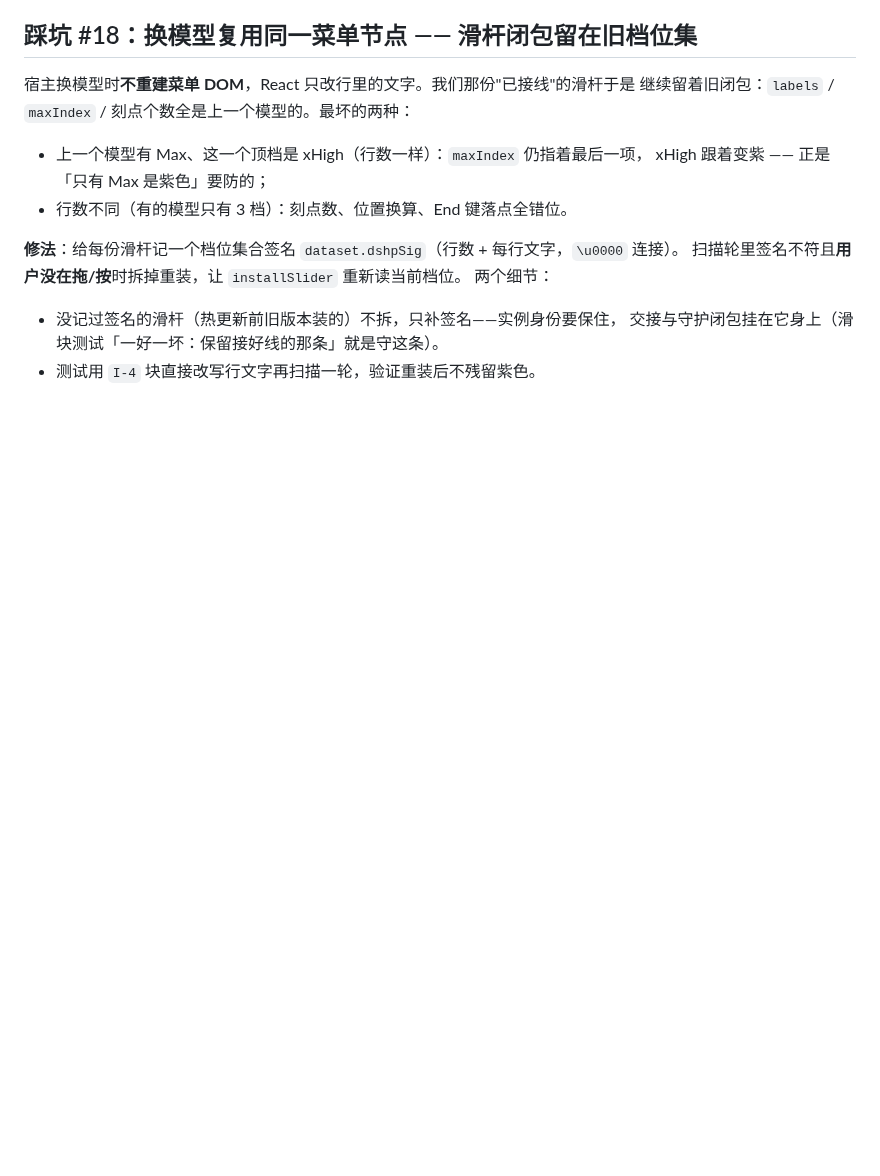
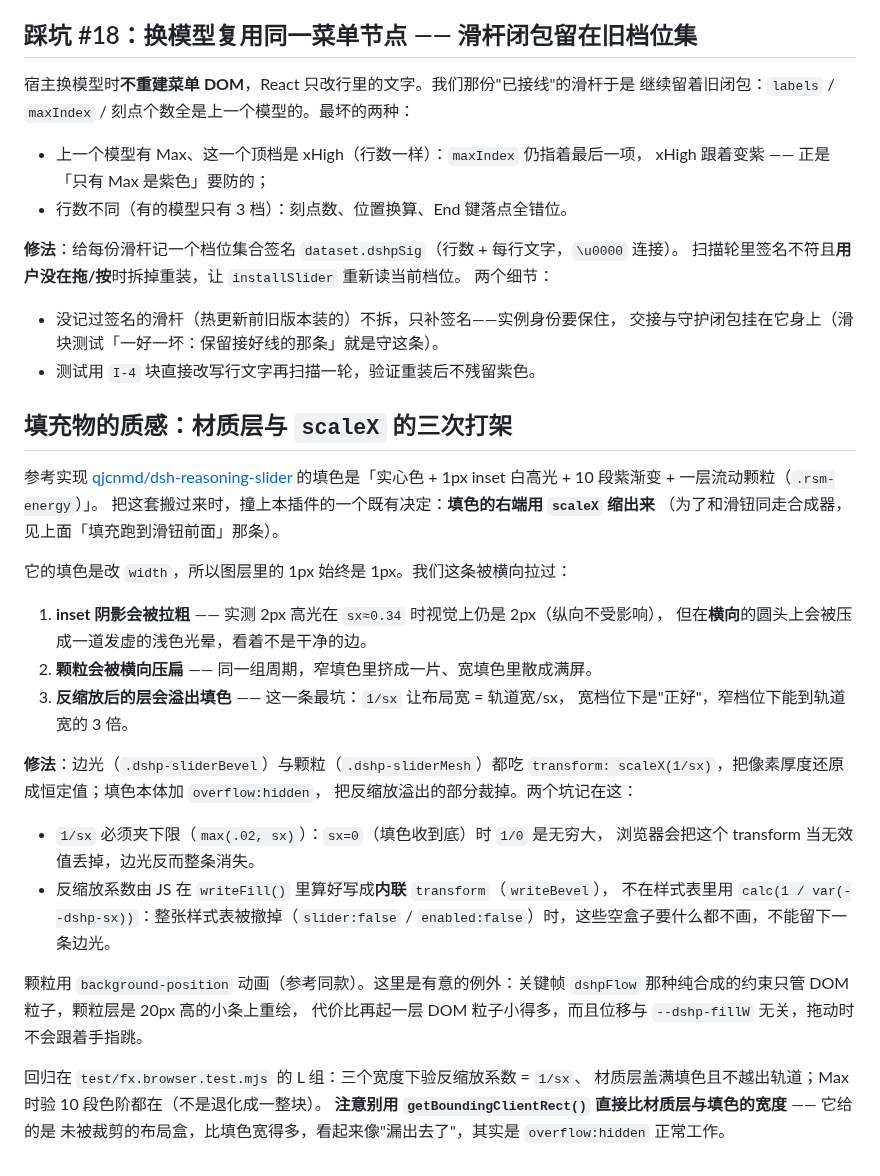
Before and after one commit to hiocobueno653-pixel/dsh-ui-polish, a Markdown page: docs/development-notes.md, the part around the change. GitHub-like rendering; blank space fills up the shorter version.

```diff
--- a/docs/development-notes.md
+++ b/docs/development-notes.md
@@ -587,3 +587,37 @@ lostpointercapture，守卫让它空转、不重复续窗（fx J-4 测的就是
 - 没记过签名的滑杆（热更新前旧版本装的）不拆，只补签名——实例身份要保住，
   交接与守护闭包挂在它身上（滑块测试「一好一坏：保留接好线的那条」就是守这条）。
 - 测试用 `I-4` 块直接改写行文字再扫描一轮，验证重装后不残留紫色。
+
+## 填充物的质感：材质层与 `scaleX` 的三次打架
+
+参考实现 [qjcnmd/dsh-reasoning-slider](https://github.com/qjcnmd/dsh-reasoning-slider)
+的填色是「实心色 + 1px inset 白高光 + 10 段紫渐变 + 一层流动颗粒（`.rsm-energy`）」。
+把这套搬过来时，撞上本插件的一个既有决定：**填色的右端用 `scaleX` 缩出来**
+（为了和滑钮同走合成器，见上面「填充跑到滑钮前面」那条）。
+
+它的填色是改 `width`，所以图层里的 1px 始终是 1px。我们这条被横向拉过：
+
+1. **inset 阴影会被拉粗** —— 实测 2px 高光在 `sx≈0.34` 时视觉上仍是 2px（纵向不受影响），
+   但在**横向**的圆头上会被压成一道发虚的浅色光晕，看着不是干净的边。
+2. **颗粒会被横向压扁** —— 同一组周期，窄填色里挤成一片、宽填色里散成满屏。
+3. **反缩放后的层会溢出填色** —— 这一条最坑：`1/sx` 让布局宽 = 轨道宽/sx，
+   宽档位下是"正好"，窄档位下能到轨道宽的 3 倍。
+
+**修法**：边光（`.dshp-sliderBevel`）与颗粒（`.dshp-sliderMesh`）都吃
+`transform: scaleX(1/sx)`，把像素厚度还原成恒定值；填色本体加 `overflow:hidden`，
+把反缩放溢出的部分裁掉。两个坑记在这：
+
+- `1/sx` 必须夹下限（`max(.02, sx)`）：`sx=0`（填色收到底）时 `1/0` 是无穷大，
+  浏览器会把这个 transform 当无效值丢掉，边光反而整条消失。
+- 反缩放系数由 JS 在 `writeFill()` 里算好写成**内联** `transform`（`writeBevel`），
+  不在样式表里用 `calc(1 / var(--dshp-sx))`：整张样式表被撤掉（`slider:false` /
+  `enabled:false`）时，这些空盒子要什么都不画，不能留下一条边光。
+
+颗粒用 `background-position` 动画（参考同款）。这里是有意的例外：关键帧
+`dshpFlow` 那种纯合成的约束只管 DOM 粒子，颗粒层是 20px 高的小条上重绘，
+代价比再起一层 DOM 粒子小得多，而且位移与 `--dshp-fillW` 无关，拖动时不会跟着手指跳。
+
+回归在 `test/fx.browser.test.mjs` 的 L 组：三个宽度下验反缩放系数 = `1/sx`、
+材质层盖满填色且不越出轨道；Max 时验 10 段色阶都在（不是退化成一整块）。
+**注意别用 `getBoundingClientRect()` 直接比材质层与填色的宽度** —— 它给的是
+未被裁剪的布局盒，比填色宽得多，看起来像"漏出去了"，其实是 `overflow:hidden` 正常工作。
```
Also changed, not shown: README.md (+21 -7 lines), assets/slider-demo.png, 2 other files.
